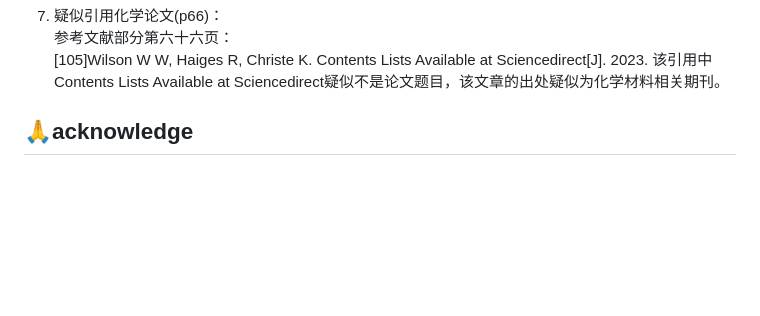
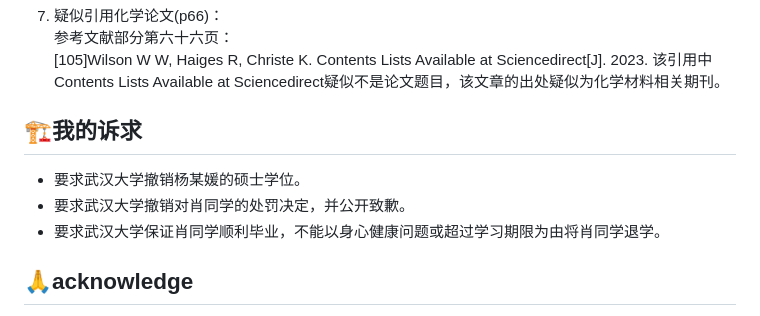
Before and after one commit to zouzhekang/YJYpaper, a Markdown page: README.md, the part around the change printed below. Drawn GitHub-style; blank space fills up the shorter version.

```diff
--- a/README.md
+++ b/README.md
@@ -250,6 +249,10 @@
 [105]Wilson W W, Haiges R, Christe K. Contents Lists Available at Sciencedirect[J]. 2023.
 该引用中Contents Lists Available at Sciencedirect疑似不是论文题目，该文章的出处疑似为化学材料相关期刊。
 
+## 🏗️我的诉求
+- 要求武汉大学撤销杨某媛的硕士学位。
+- 要求武汉大学撤销对肖同学的处罚决定，并公开致歉。
+- 要求武汉大学保证肖同学顺利毕业，不能以身心健康问题或超过学习期限为由将肖同学退学。
 
 ## 🙏acknowledge
 - 感谢各位提的issue
```
Also changed, not shown: other parts of README.md (+4 -5 lines), doc/export2PDF.md (+1 -1 lines), pic/picc.jpeg (added).
